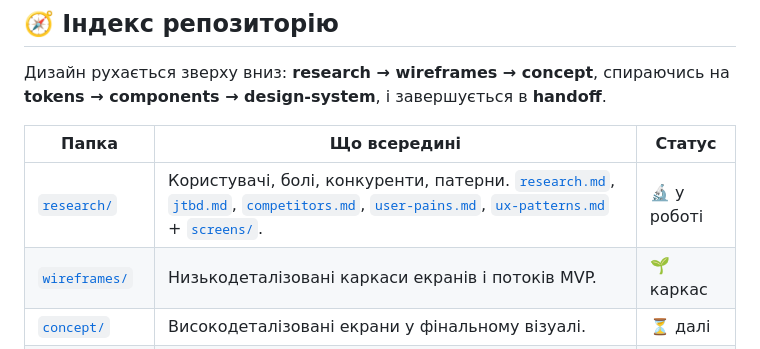
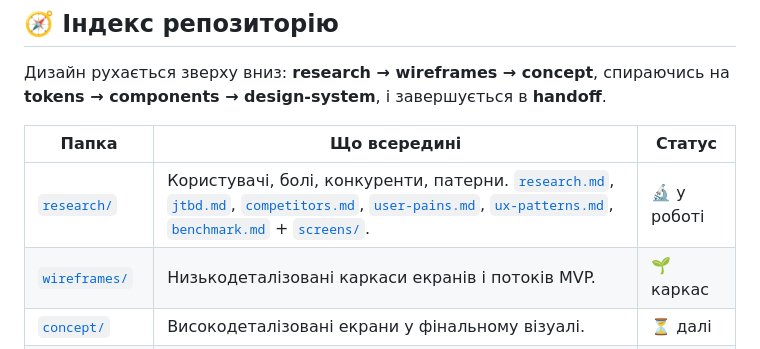
Before and after one commit to DShkiaruk/PetProject, a Markdown page: README.md, the part around the change. Rendered like a GitHub page.

```diff
--- a/README.md
+++ b/README.md
@@ -19,7 +19,7 @@
 
 | Папка | Що всередині | Статус |
 |-------|--------------|--------|
-| [`research/`](./research/) | Користувачі, болі, конкуренти, патерни. [`research.md`](./research/research.md), [`jtbd.md`](./research/jtbd.md), [`competitors.md`](./research/competitors.md), [`user-pains.md`](./research/user-pains.md), [`ux-patterns.md`](./research/ux-patterns.md) + [`screens/`](./research/screens/). | 🔬 у роботі |
+| [`research/`](./research/) | Користувачі, болі, конкуренти, патерни. [`research.md`](./research/research.md), [`jtbd.md`](./research/jtbd.md), [`competitors.md`](./research/competitors.md), [`user-pains.md`](./research/user-pains.md), [`ux-patterns.md`](./research/ux-patterns.md), [`benchmark.md`](./research/benchmark.md) + [`screens/`](./research/screens/). | 🔬 у роботі |
 | [`wireframes/`](./wireframes/) | Низькодеталізовані каркаси екранів і потоків MVP. | 🌱 каркас |
 | [`concept/`](./concept/) | Високодеталізовані екрани у фінальному візуалі. | ⏳ далі |
 | [`tokens/`](./tokens/) | Колір, типографіка, відступи, радіуси — джерело правди візуалу. | ⏳ далі |
```
Also changed, not shown: research/benchmark.md (added, +155 -0 lines), research/research.md (+6 -0 lines).
